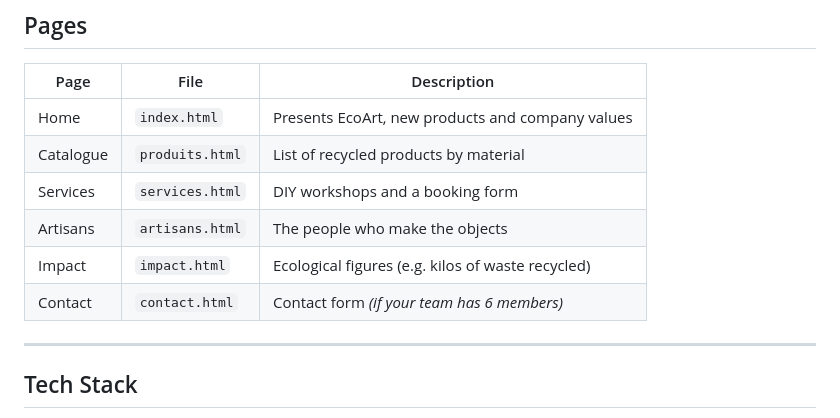
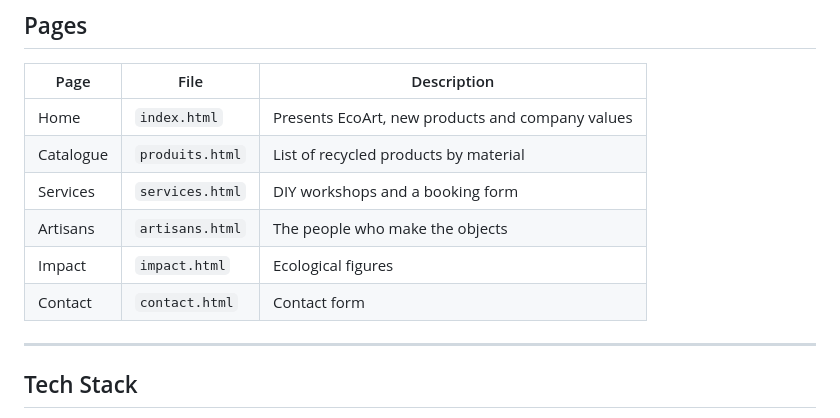
Before and after one commit to medlaksai/EcoArt-Website, a Markdown page: README.md, the part around the change. Drawn GitHub-style.

```diff
--- a/README.md
+++ b/README.md
@@ -17,8 +17,8 @@ Built by the **Nexora** team using only **HTML and native CSS** (no frameworks).
 | Catalogue | `produits.html` | List of recycled products by material |
 | Services | `services.html` | DIY workshops and a booking form |
 | Artisans | `artisans.html` | The people who make the objects |
-| Impact | `impact.html` | Ecological figures (e.g. kilos of waste recycled) |
-| Contact | `contact.html` | Contact form _(if your team has 6 members)_ |
+| Impact | `impact.html` | Ecological figures  |
+| Contact | `contact.html` | Contact form  |
 
 ---
 
```
